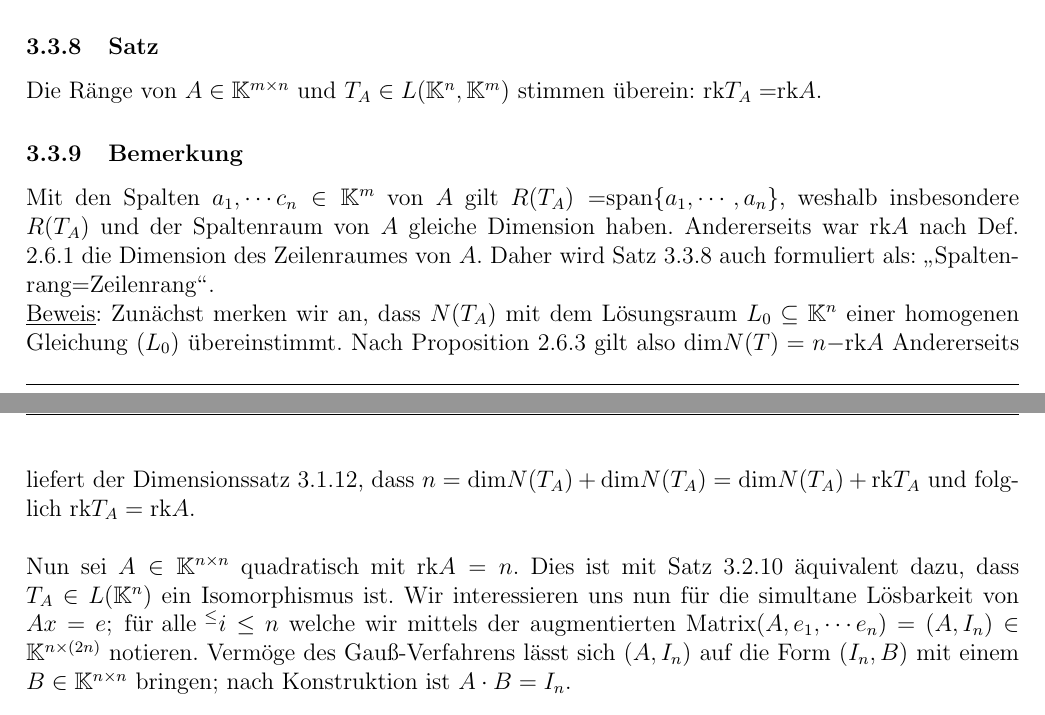
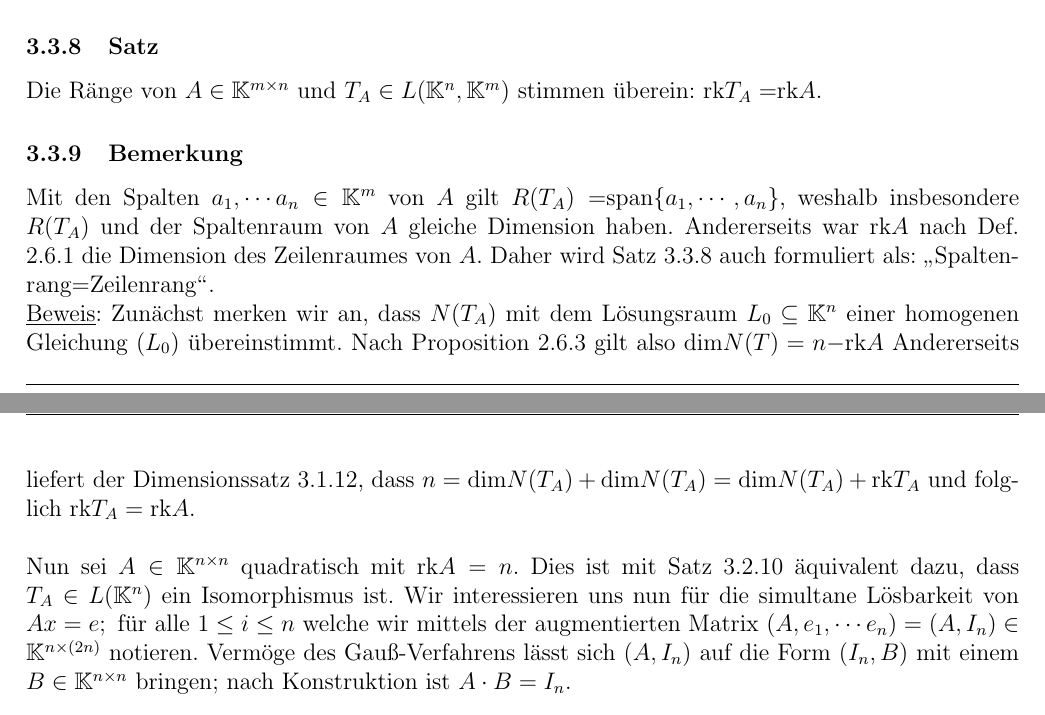
Before and after one commit to lswest/LAMitschrift, a LaTeX document (Lineare_Algebra.tex, which reads Lineare_Algebra_Section_3.tex): two parts of pages 45 and 46 of 48, joined at a grey line, cut so that both start at the same text. Compiled offline with pdfLaTeX.

Commit message:
tippfehler

```diff
--- a/Lineare_Algebra_Section_3.tex
+++ b/Lineare_Algebra_Section_3.tex
@@ -176,10 +176,10 @@ In diesem Abschnitt sei $A\in\mathbb{K}^{m\times n}$ und $T_A\in L(\mathbb{K}^n,
 \subsubsection{Satz}
 Die Ränge von $A\in\mathbb{K}^{m\times n}$ und $T_A\in L(\mathbb{K}^n,\mathbb{K}^m)$ stimmen überein: rk$T_A=$rk$A$.
 \subsubsection{Bemerkung}
-Mit den Spalten $a_1,\cdots c_n\in \mathbb{K}^m$ von $A$ gilt $R(T_A)=$span$\{a_1,\cdots ,a_n\}$, weshalb insbesondere $R(T_A)$ und der Spaltenraum von $A$ gleiche Dimension haben.  Andererseits war rk$A$ nach Def. 2.6.1 die Dimension des Zeilenraumes von $A$.  Daher wird Satz 3.3.8 auch formuliert als: "`Spaltenrang=Zeilenrang"'.\\
+Mit den Spalten $a_1,\cdots a_n\in \mathbb{K}^m$ von $A$ gilt $R(T_A)=$span$\{a_1,\cdots ,a_n\}$, weshalb insbesondere $R(T_A)$ und der Spaltenraum von $A$ gleiche Dimension haben.  Andererseits war rk$A$ nach Def. 2.6.1 die Dimension des Zeilenraumes von $A$.  Daher wird Satz 3.3.8 auch formuliert als: "`Spaltenrang=Zeilenrang"'.\\
 \underline{Beweis}: Zunächst merken wir an, dass $N(T_A)$ mit dem Lösungsraum $L_0\subseteq \mathbb{K}^n$ einer homogenen Gleichung $(L_0)$ übereinstimmt.  Nach Proposition 2.6.3 gilt also dim$N(T)=n-$rk$A$ Andererseits liefert der Dimensionssatz 3.1.12, dass $n=\mathrm{dim}N(T_A)+\mathrm{dim}N(T_A)=\mathrm{dim}N(T_A)+\mathrm{rk}T_A$ und folglich $\mathrm{rk}T_A=\mathrm{rk}A$.\\\\
 Nun sei $A\in\mathbb{K}^{n\times n}$ quadratisch mit rk$A=n$.  Dies ist mit Satz 3.2.10 äquivalent dazu, dass $T_A\in L(\mathbb{K}^n)$ ein Isomorphismus ist.  Wir interessieren uns nun für die simultane Lösbarkeit von
-$Ax=e;\text{ für alle } ^\leq i\leq n$ welche wir mittels der augmentierten Matrix($A,e_1,\cdots e_n)=(A,I_n)\in \mathbb{K}^{n\times (2n)}$ notieren.  Vermöge des Gauß-Verfahrens lässt sich $(A,I_n)$ auf die Form $(I_n,B)$ mit einem $B\in\mathbb{K}^{n\times n}$ bringen; nach Konstruktion ist $A\cdot B=I_n$.
+$Ax=e;\text{ für alle } 1\leq i\leq n$ welche wir mittels der augmentierten Matrix ($A,e_1,\cdots e_n)=(A,I_n)\in \mathbb{K}^{n\times (2n)}$ notieren.  Vermöge des Gauß-Verfahrens lässt sich $(A,I_n)$ auf die Form $(I_n,B)$ mit einem $B\in\mathbb{K}^{n\times n}$ bringen; nach Konstruktion ist $A\cdot B=I_n$.
 \subsubsection{Definition (inverse Matrix)}
 Eine Matrix $A\in\mathbb{K}^{n\times n}$ heißt \underline{invertierbar}, falls ein $B\in\mathbb{K}^{n\times n}$ mit der Eigenschaft $A\cdot B=I_n$ existiert.  Man nennt $B$ die \underline{Inverse} von $A$ und schreibt $A^{-1}:=B$.
 \subsubsection{Beispiel}
```
